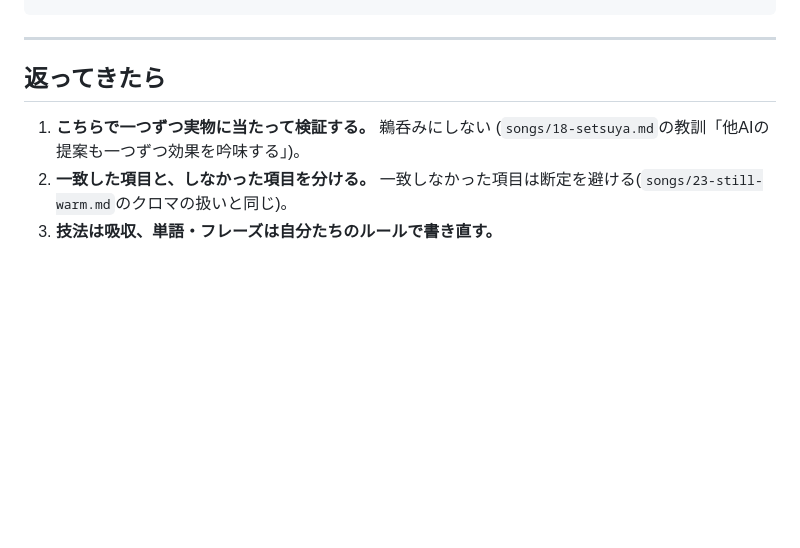
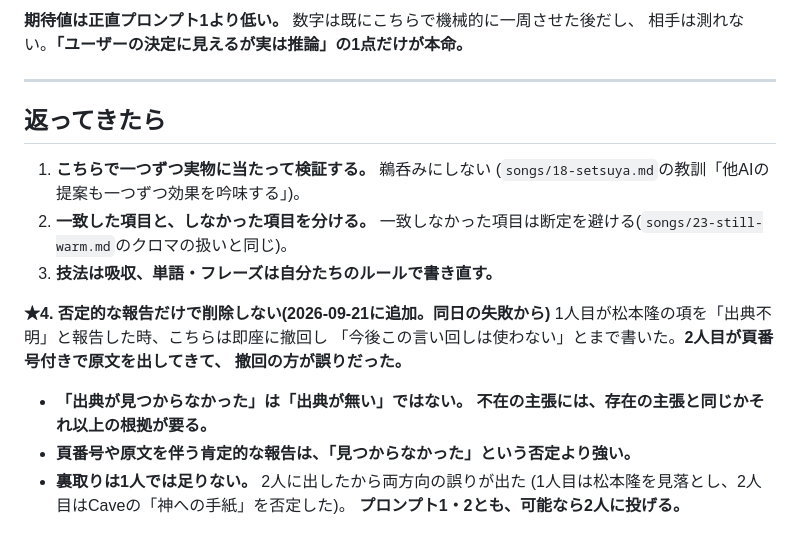
Before and after one commit to vividexperience-beep/clude, a Markdown page: reference/other-ai-prompts.md, the part around one of its changes. Drawn GitHub-style; blank space fills up the shorter version.

```diff
--- a/reference/other-ai-prompts.md
+++ b/reference/other-ai-prompts.md
@@ -117,3 +162,5 @@ koubo.jp / ongakuba-hirose.com がegressポリシーでブロック)。
+**期待値は正直プロンプト1より低い。** 数字は既にこちらで機械的に一周させた後だし、
+相手は測れない。**「ユーザーの決定に見えるが実は推論」の1点だけが本命。**
 
 ---
 
@@ -124,3 +171,14 @@ koubo.jp / ongakuba-hirose.com がegressポリシーでブロック)。
 2. **一致した項目と、しなかった項目を分ける。**
    一致しなかった項目は断定を避ける(`songs/23-still-warm.md`のクロマの扱いと同じ)。
 3. **技法は吸収、単語・フレーズは自分たちのルールで書き直す。**
+
+**★4. 否定的な報告だけで削除しない(2026-09-21に追加。同日の失敗から)**
+1人目が松本隆の項を「出典不明」と報告した時、こちらは即座に撤回し
+「今後この言い回しは使わない」とまで書いた。**2人目が頁番号付きで原文を出してきて、
+撤回の方が誤りだった。**
+- **「出典が見つからなかった」は「出典が無い」ではない。**
+  **不在の主張には、存在の主張と同じかそれ以上の根拠が要る。**
+- **頁番号や原文を伴う肯定的な報告は、「見つからなかった」という否定より強い。**
+- **裏取りは1人では足りない。** 2人に出したから両方向の誤りが出た
+  (1人目は松本隆を見落とし、2人目はCaveの「神への手紙」を否定した)。
+  **プロンプト1・2とも、可能なら2人に投げる。**
```
Also changed, not shown: other parts of reference/other-ai-prompts.md (+66 -21 lines).
